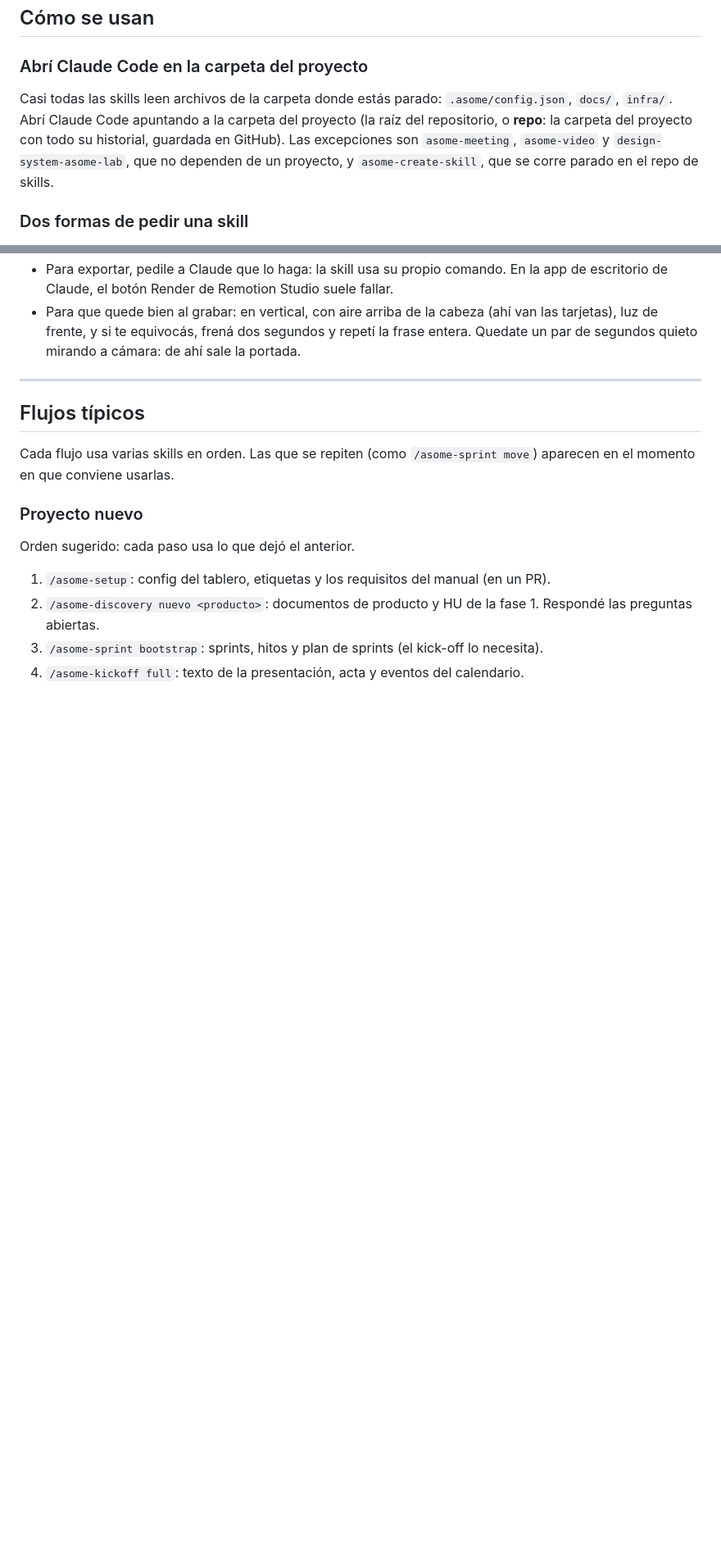
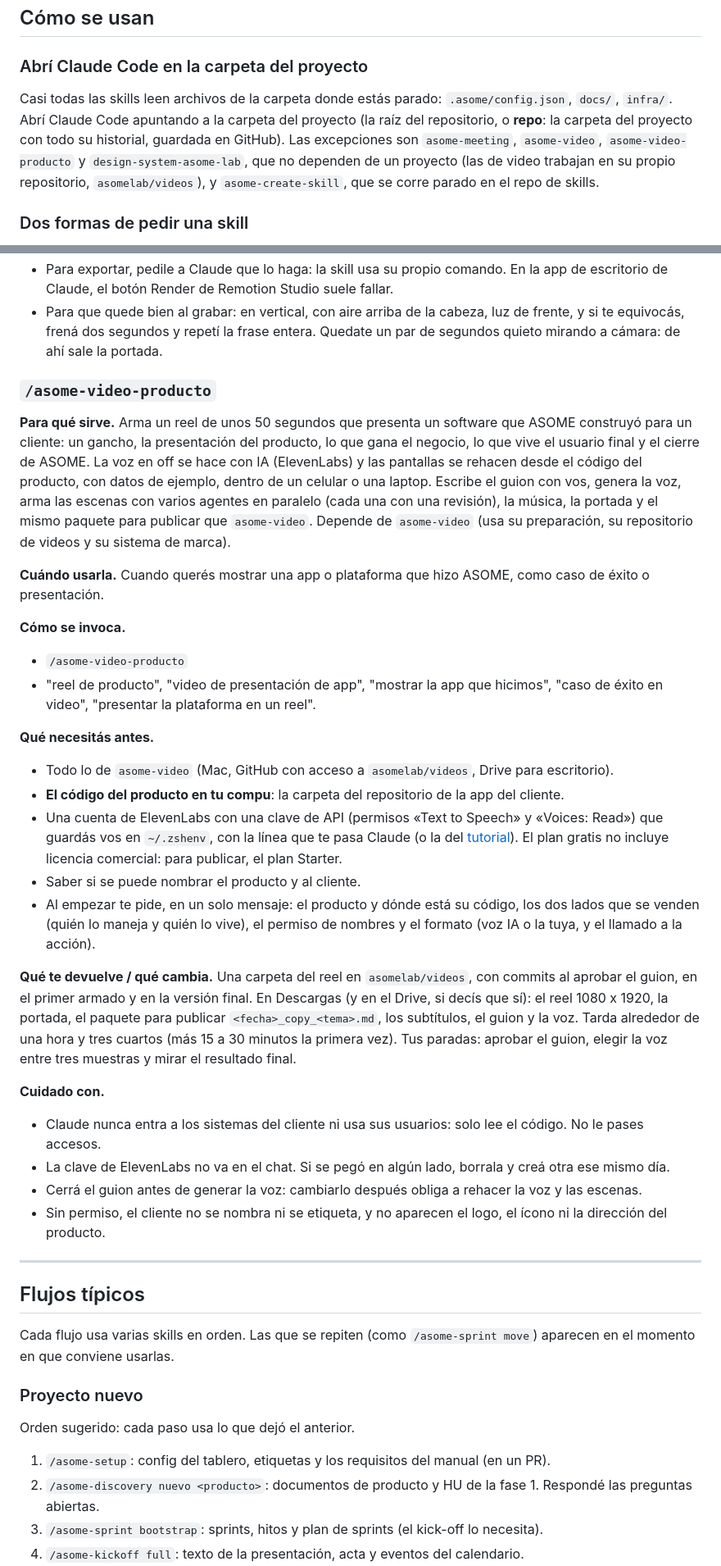
Before and after one commit to asomelab/skills, a Markdown page: GUIA.md, 2 parts joined by grey strips. Shown at 82% size. Drawn GitHub-style; blank space fills up the shorter version.

```diff
--- a/GUIA.md
+++ b/GUIA.md
@@ -89,7 +91,7 @@ Parado en la carpeta de un proyecto, pedí `/asome-setup doctor`. Revisa Node.js
 
 ### Abrí Claude Code en la carpeta del proyecto
 
-Casi todas las skills leen archivos de la carpeta donde estás parado: `.asome/config.json`, `docs/`, `infra/`. Abrí Claude Code apuntando a la carpeta del proyecto (la raíz del repositorio, o **repo**: la carpeta del proyecto con todo su historial, guardada en GitHub). Las excepciones son `asome-meeting`, `asome-video` y `design-system-asome-lab`, que no dependen de un proyecto, y `asome-create-skill`, que se corre parado en el repo de skills.
+Casi todas las skills leen archivos de la carpeta donde estás parado: `.asome/config.json`, `docs/`, `infra/`. Abrí Claude Code apuntando a la carpeta del proyecto (la raíz del repositorio, o **repo**: la carpeta del proyecto con todo su historial, guardada en GitHub). Las excepciones son `asome-meeting`, `asome-video`, `asome-video-producto` y `design-system-asome-lab`, que no dependen de un proyecto (las de video trabajan en su propio repositorio, `asomelab/videos`), y `asome-create-skill`, que se corre parado en el repo de skills.
 
 ### Dos formas de pedir una skill
 
@@ -709,5 +716,30 @@ Si falta, la skill te avisa y te manda a `/asome-setup`.
 - Para exportar, pedile a Claude que lo haga: la skill usa su propio comando. En la app de escritorio de Claude, el botón Render de Remotion Studio suele fallar.
-- Para que quede bien al grabar: en vertical, con aire arriba de la cabeza (ahí van las tarjetas), luz de frente, y si te equivocás, frená dos segundos y repetí la frase entera. Quedate un par de segundos quieto mirando a cámara: de ahí sale la portada.
+- Para que quede bien al grabar: en vertical, con aire arriba de la cabeza, luz de frente, y si te equivocás, frená dos segundos y repetí la frase entera. Quedate un par de segundos quieto mirando a cámara: de ahí sale la portada.
+
+### `/asome-video-producto`
+
+**Para qué sirve.** Arma un reel de unos 50 segundos que presenta un software que ASOME construyó para un cliente: un gancho, la presentación del producto, lo que gana el negocio, lo que vive el usuario final y el cierre de ASOME. La voz en off se hace con IA (ElevenLabs) y las pantallas se rehacen desde el código del producto, con datos de ejemplo, dentro de un celular o una laptop. Escribe el guion con vos, genera la voz, arma las escenas con varios agentes en paralelo (cada una con una revisión), la música, la portada y el mismo paquete para publicar que `asome-video`. Depende de `asome-video` (usa su preparación, su repositorio de videos y su sistema de marca).
+
+**Cuándo usarla.** Cuando querés mostrar una app o plataforma que hizo ASOME, como caso de éxito o presentación.
+
+**Cómo se invoca.**
+- `/asome-video-producto`
+- "reel de producto", "video de presentación de app", "mostrar la app que hicimos", "caso de éxito en video", "presentar la plataforma en un reel".
+
+**Qué necesitás antes.**
+- Todo lo de `asome-video` (Mac, GitHub con acceso a `asomelab/videos`, Drive para escritorio).
+- **El código del producto en tu compu**: la carpeta del repositorio de la app del cliente.
+- Una cuenta de ElevenLabs con una clave de API (permisos «Text to Speech» y «Voices: Read») que guardás vos en `~/.zshenv`, con la línea que te pasa Claude (o la del [tutorial](TUTORIAL-VIDEO.md#elevenlabs-solo-para-voz-con-ia)). El plan gratis no incluye licencia comercial: para publicar, el plan Starter.
+- Saber si se puede nombrar el producto y al cliente.
+- Al empezar te pide, en un solo mensaje: el producto y dónde está su código, los dos lados que se venden (quién lo maneja y quién lo vive), el permiso de nombres y el formato (voz IA o la tuya, y el llamado a la acción).
+
+**Qué te devuelve / qué cambia.** Una carpeta del reel en `asomelab/videos`, con commits al aprobar el guion, en el primer armado y en la versión final. En Descargas (y en el Drive, si decís que sí): el reel 1080 x 1920, la portada, el paquete para publicar `<fecha>_copy_<tema>.md`, los subtítulos, el guion y la voz. Tarda alrededor de una hora y tres cuartos (más 15 a 30 minutos la primera vez). Tus paradas: aprobar el guion, elegir la voz entre tres muestras y mirar el resultado final.
+
+**Cuidado con.**
+- Claude nunca entra a los sistemas del cliente ni usa sus usuarios: solo lee el código. No le pases accesos.
+- La clave de ElevenLabs no va en el chat. Si se pegó en algún lado, borrala y creá otra ese mismo día.
+- Cerrá el guion antes de generar la voz: cambiarlo después obliga a rehacer la voz y las escenas.
+- Sin permiso, el cliente no se nombra ni se etiqueta, y no aparecen el logo, el ícono ni la dirección del producto.
 
 ---
 
```
Also changed, not shown: other parts of GUIA.md (+37 -20 lines), TUTORIAL-VIDEO.md (added, +343 -0 lines), 1 other file.
